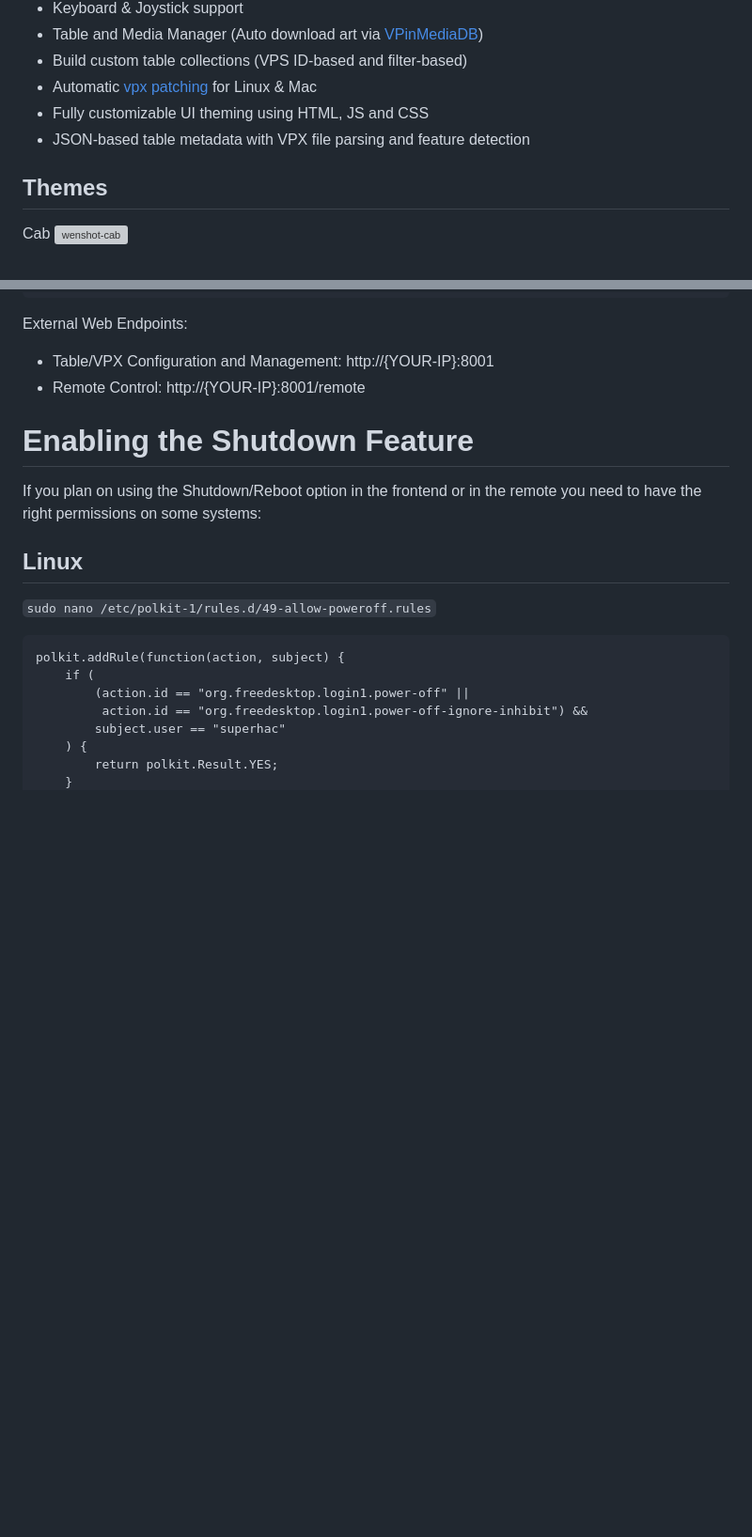
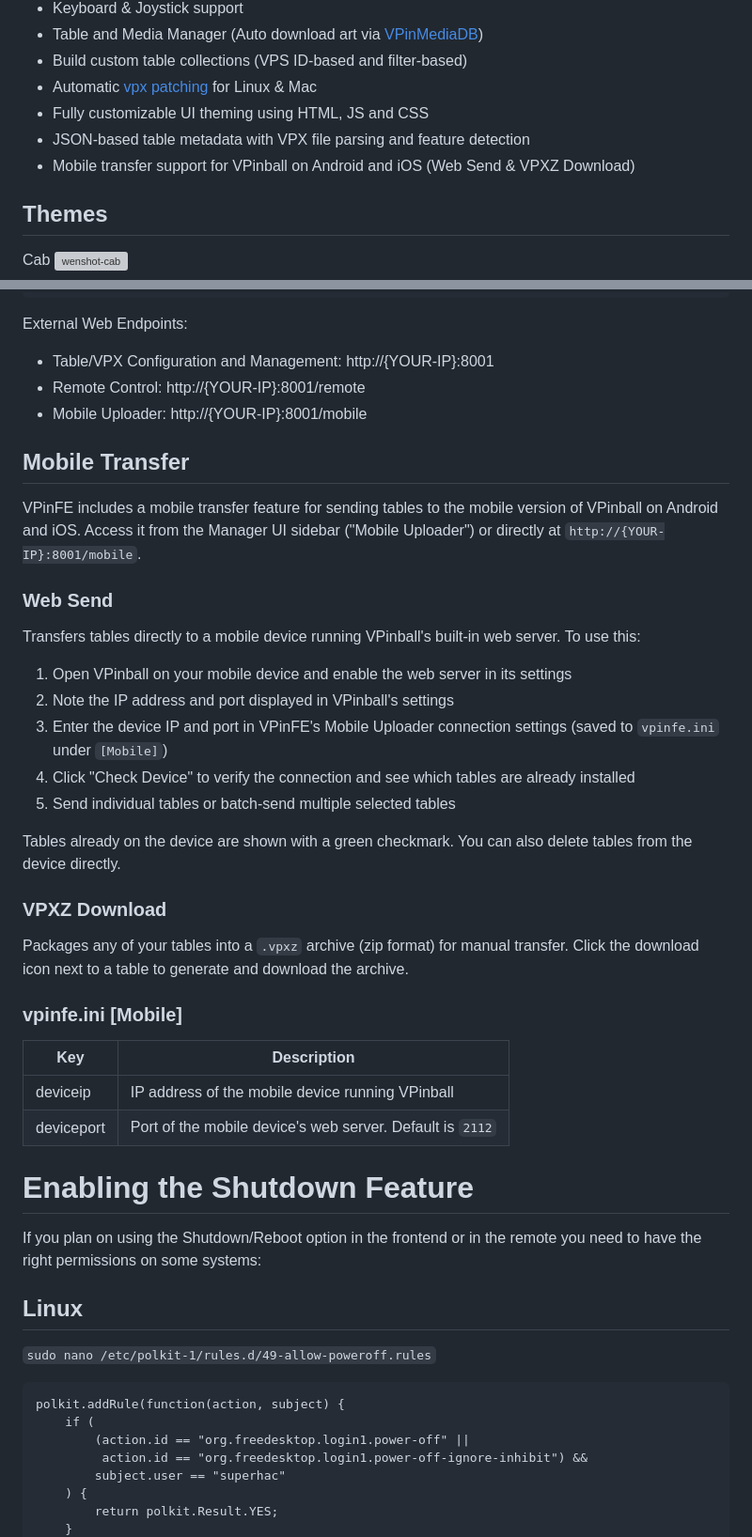
Before and after one commit to superhac/vpinfe, a Markdown page: readme.md, 2 parts joined by grey strips. Shown at 94% size. Drawn GitHub-style; blank space fills up the shorter version; grey boxes are pictures that could not be loaded.

Commit message:
update readme for mobile transfers

```diff
--- a/readme.md
+++ b/readme.md
@@ -10,6 +10,7 @@
 - Automatic [vpx patching](https://github.com/jsm174/vpx-standalone-scripts) for Linux & Mac
 - Fully customizable UI theming using HTML, JS and CSS
 - JSON-based table metadata with VPX file parsing and feature detection
+- Mobile transfer support for VPinball on Android and iOS (Web Send & VPXZ Download)
 
 ## Themes
 Cab
@@ -539,6 +540,31 @@ manageruiport = 8001
 External Web Endpoints:
 - Table/VPX Configuration and Management: http://{YOUR-IP}:8001
 - Remote Control: http://{YOUR-IP}:8001/remote
+- Mobile Uploader: http://{YOUR-IP}:8001/mobile
+
+## Mobile Transfer
+
+VPinFE includes a mobile transfer feature for sending tables to the mobile version of VPinball on Android and iOS. Access it from the Manager UI sidebar ("Mobile Uploader") or directly at `http://{YOUR-IP}:8001/mobile`.
+
+### Web Send
+Transfers tables directly to a mobile device running VPinball's built-in web server. To use this:
+
+1. Open VPinball on your mobile device and enable the web server in its settings
+2. Note the IP address and port displayed in VPinball's settings
+3. Enter the device IP and port in VPinFE's Mobile Uploader connection settings (saved to `vpinfe.ini` under `[Mobile]`)
+4. Click "Check Device" to verify the connection and see which tables are already installed
+5. Send individual tables or batch-send multiple selected tables
+
+Tables already on the device are shown with a green checkmark. You can also delete tables from the device directly.
+
+### VPXZ Download
+Packages any of your tables into a `.vpxz` archive (zip format) for manual transfer. Click the download icon next to a table to generate and download the archive.
+
+### vpinfe.ini [Mobile]
+| Key        | Description                                              |
+| ---------- | -------------------------------------------------------- |
+| deviceip   | IP address of the mobile device running VPinball         |
+| deviceport | Port of the mobile device's web server. Default is `2112` |
 
 # Enabling the Shutdown Feature
 If you plan on using the Shutdown/Reboot option in the frontend or in the remote you need to have the right permissions on some systems:
```
